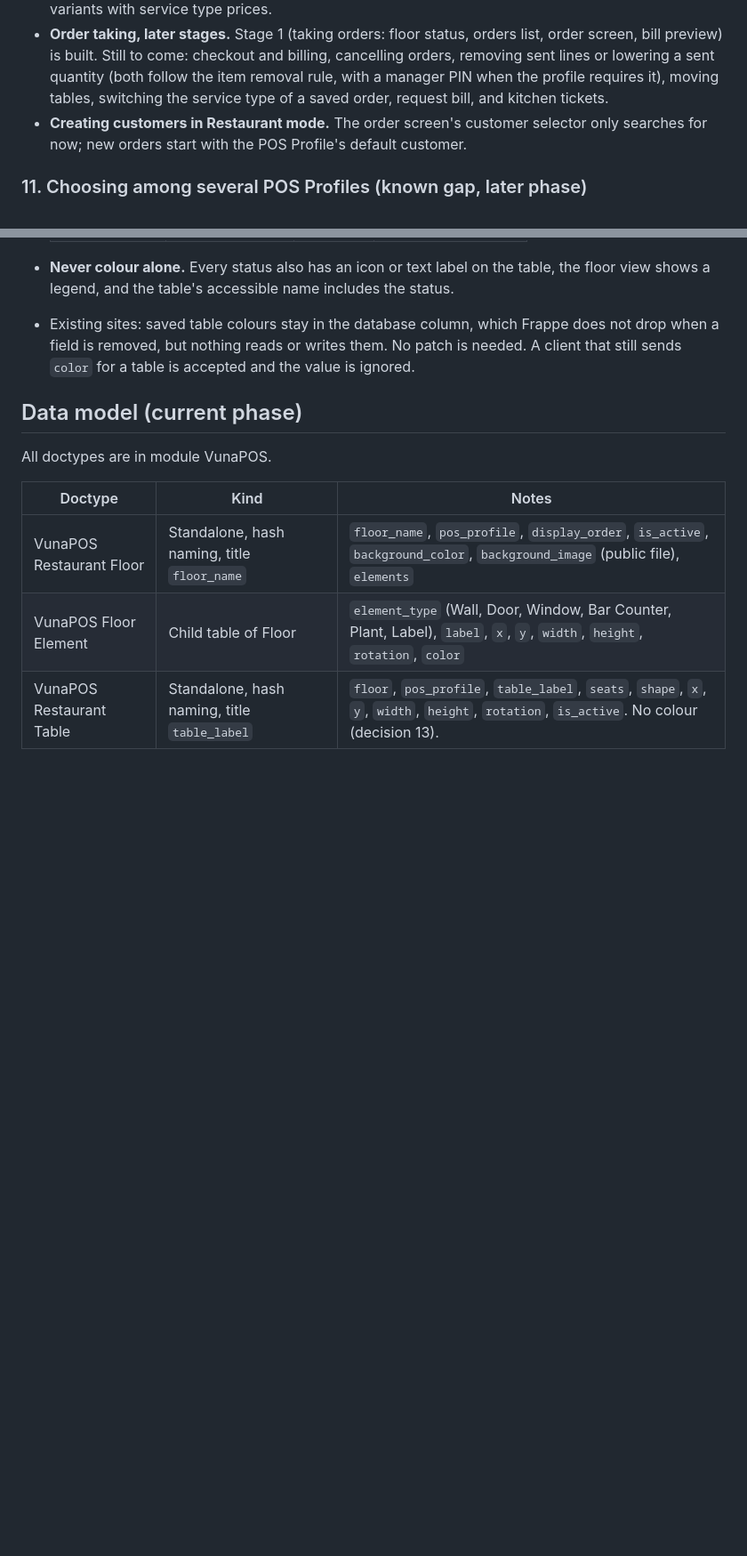
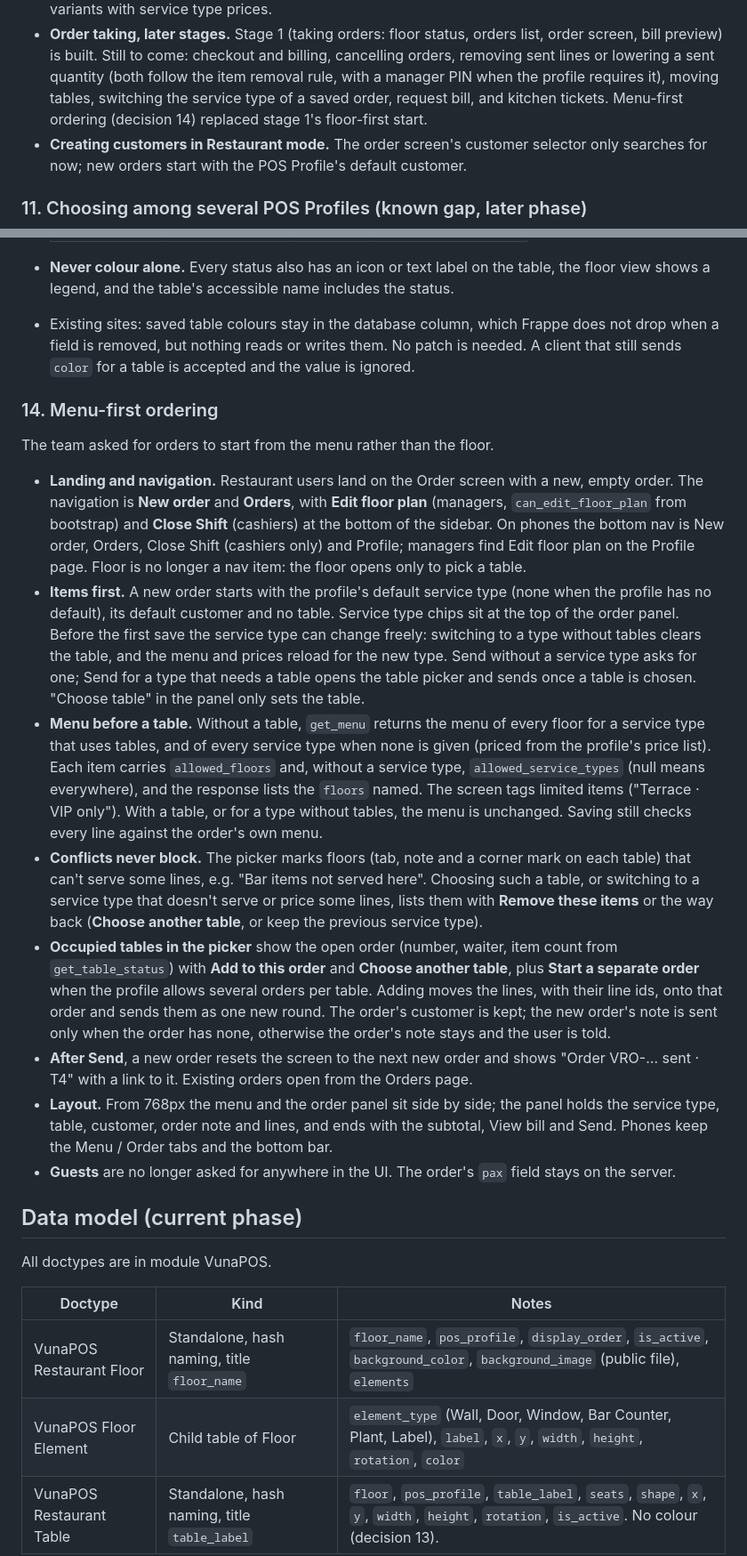
Before and after one commit to navariltd/vunapos, a Markdown page: docs/restaurant-pos-design.md, 2 parts joined by grey strips. Shown at 89% size. Drawn GitHub-style; blank space fills up the shorter version.

Commit message:
docs(restaurant): record menu-first ordering

```diff
--- a/docs/restaurant-pos-design.md
+++ b/docs/restaurant-pos-design.md
@@ -111,7 +112,8 @@ Left out of the first floor plan UI and planned for later phases:
   order screen, bill preview) is built. Still to come: checkout and billing, cancelling
   orders, removing sent lines or lowering a sent quantity (both follow the item removal
   rule, with a manager PIN when the profile requires it), moving tables, switching the
-  service type of a saved order, request bill, and kitchen tickets.
+  service type of a saved order, request bill, and kitchen tickets. Menu-first ordering
+  (decision 14) replaced stage 1's floor-first start.
 - **Creating customers in Restaurant mode.** The order screen's customer selector only
   searches for now; new orders start with the POS Profile's default customer.
 
@@ -186,6 +188,49 @@ Agreed proposal (documentation only, nothing built yet):
   not drop when a field is removed, but nothing reads or writes them. No patch is
   needed. A client that still sends `color` for a table is accepted and the value is
   ignored.
+
+### 14. Menu-first ordering
+
+The team asked for orders to start from the menu rather than the floor.
+
+- **Landing and navigation.** Restaurant users land on the Order screen with a new,
+  empty order. The navigation is **New order** and **Orders**, with **Edit floor plan**
+  (managers, `can_edit_floor_plan` from bootstrap) and **Close Shift** (cashiers) at the
+  bottom of the sidebar. On phones the bottom nav is New order, Orders, Close Shift
+  (cashiers only) and Profile; managers find Edit floor plan on the Profile page. Floor is
+  no longer a nav item: the floor opens only to pick a table.
+- **Items first.** A new order starts with the profile's default service type (none when
+  the profile has no default), its default customer and no table. Service type chips sit
+  at the top of the order panel. Before the first save the service type can change
+  freely: switching to a type without tables clears the table, and the menu and prices
+  reload for the new type. Send without a service type asks for one; Send for a type that
+  needs a table opens the table picker and sends once a table is chosen. "Choose table"
+  in the panel only sets the table.
+- **Menu before a table.** Without a table, `get_menu` returns the menu of every floor
+  for a service type that uses tables, and of every service type when none is given
+  (priced from the profile's price list). Each item carries `allowed_floors` and, without
+  a service type, `allowed_service_types` (null means everywhere), and the response
+  lists the `floors` named. The screen tags limited items ("Terrace · VIP only").
+  With a table, or for a type without tables, the menu is unchanged. Saving still checks
+  every line against the order's own menu.
+- **Conflicts never block.** The picker marks floors (tab, note and a corner mark on each
+  table) that can't serve some lines, e.g. "Bar items not served here". Choosing such a
+  table, or switching to a service type that doesn't serve or price some lines, lists
+  them with **Remove these items** or the way back (**Choose another table**, or keep the
+  previous service type).
+- **Occupied tables in the picker** show the open order (number, waiter, item count from
+  `get_table_status`) with **Add to this order** and **Choose another table**, plus
+  **Start a separate order** when the profile allows several orders per table. Adding
+  moves the lines, with their line ids, onto that order and sends them as one new round.
+  The order's customer is kept; the new order's note is sent only when the order has
+  none, otherwise the order's note stays and the user is told.
+- **After Send**, a new order resets the screen to the next new order and shows
+  "Order VRO-… sent · T4" with a link to it. Existing orders open from the Orders page.
+- **Layout.** From 768px the menu and the order panel sit side by side; the panel holds
+  the service type, table, customer, order note and lines, and ends with the subtotal,
+  View bill and Send. Phones keep the Menu / Order tabs and the bottom bar.
+- **Guests** are no longer asked for anywhere in the UI. The order's `pax` field stays
+  on the server.
 
 ## Data model (current phase)
 
```
Also changed, not shown: other parts of docs/restaurant-pos-design.md (+5 -4 lines), docs/restaurant/frontend-implementation-guide.md (+14 -0 lines).
